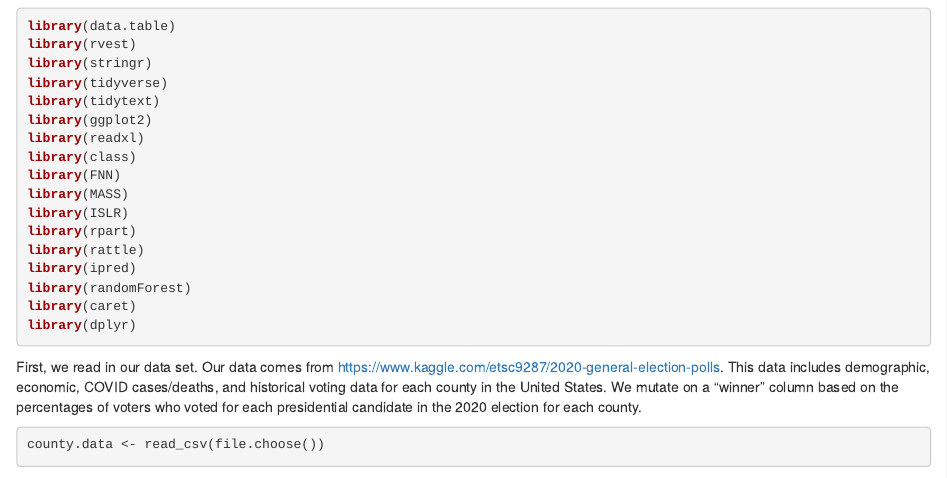
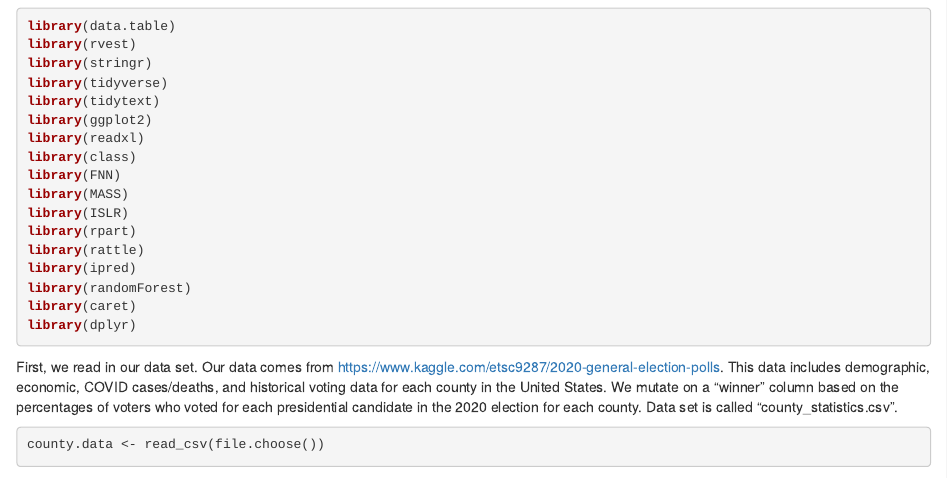
Before and after one commit to acadiajean/MATH218, an R Markdown document (Predicting Election Results.Rmd): the page in a window 1100 px wide, from 320 px down. Rendered offline with R 4.5, knitr and Pandoc, with nearby package versions; some code elsewhere in the file could not run offline.

Commit message:
Update Predicting Election Results.Rmd

````diff
--- a/Predicting Election Results.Rmd
+++ b/Predicting Election Results.Rmd
@@ -37,7 +37,7 @@ library(dplyr)
 ```
 
 
-First, we read in our data set. Our data comes from https://www.kaggle.com/etsc9287/2020-general-election-polls. This data includes demographic, economic, COVID cases/deaths, and historical voting data for each county in the United States. We mutate on a "winner" column based on the percentages of voters who voted for each presidential candidate in the 2020 election for each county.
+First, we read in our data set. Our data comes from https://www.kaggle.com/etsc9287/2020-general-election-polls. This data includes demographic, economic, COVID cases/deaths, and historical voting data for each county in the United States. We mutate on a "winner" column based on the percentages of voters who voted for each presidential candidate in the 2020 election for each county. Data set is called "county_statistics.csv".
 ```{r}
 county.data <- read_csv(file.choose())
 county.data1 <- county.data%>%
````
